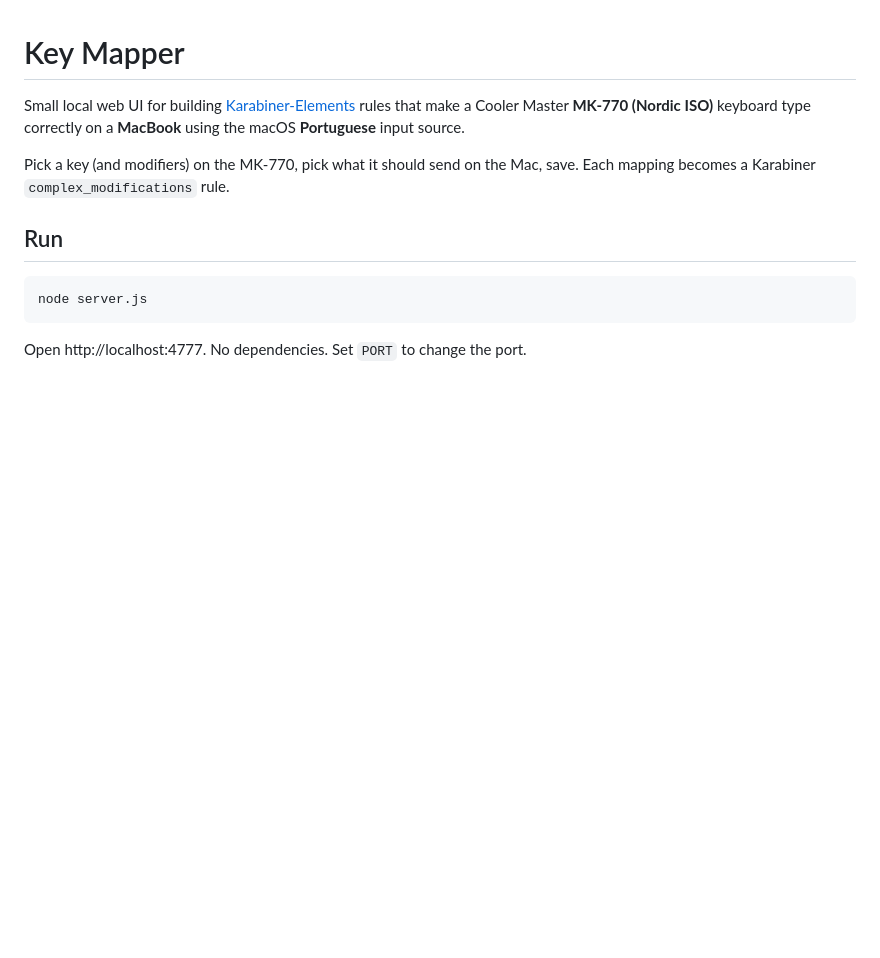
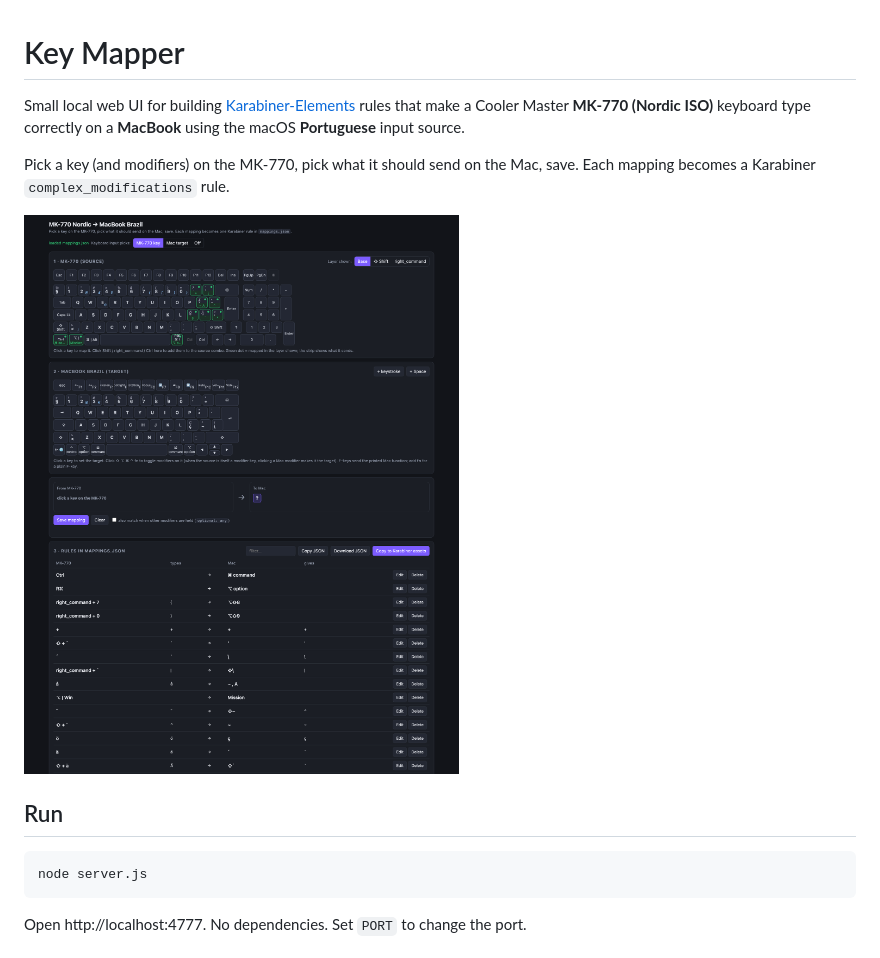
Before and after one commit to luanbarbosa/Karabiner-Mapper-MK770-GKKR1-ND-to-Mac-BR, a Markdown page: README.md, the part around the change. GitHub-like rendering; pictures changed too: docs/screenshot.png (added); blank space fills up the shorter version.

Commit message:
Add UI screenshot to README
Co-Authored-By: Claude Opus 5.5 <noreply@anthropic.com>

```diff
--- a/README.md
+++ b/README.md
@@ -3,6 +3,8 @@
 Small local web UI for building [Karabiner-Elements](https://karabiner-elements.pqrs.org/) rules that make a Cooler Master **MK-770 (Nordic ISO)** keyboard type correctly on a **MacBook** using the macOS **Portuguese** input source.
 
 Pick a key (and modifiers) on the MK-770, pick what it should send on the Mac, save. Each mapping becomes a Karabiner `complex_modifications` rule.
+
+![Key Mapper UI](docs/screenshot.png)
 
 ## Run
 
```
